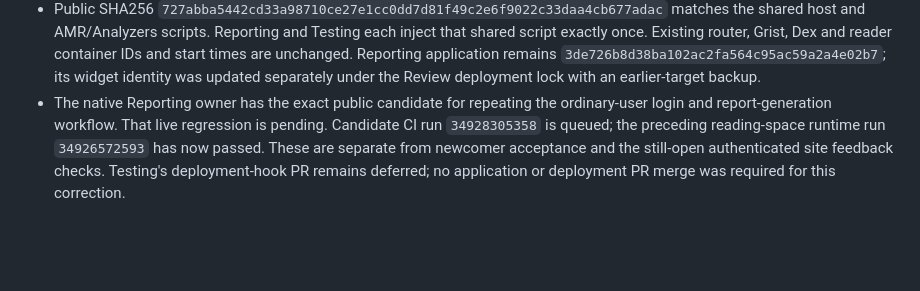
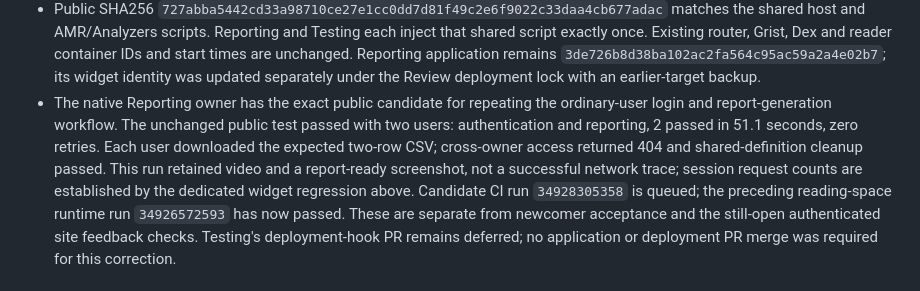
Before and after one commit to DIGI-UW/openelis-review-tooling, a Markdown page: docs/uat-tooling-remediation-plan.md, the part around the change. Drawn GitHub-style; blank space fills up the shorter version.

Commit message:
docs: record successful public reporting login regression

```diff
--- a/docs/uat-tooling-remediation-plan.md
+++ b/docs/uat-tooling-remediation-plan.md
@@ -531,8 +531,13 @@ newcomer acceptance must be recorded separately; local checks are not acceptance
   `3de726b8d38ba102ac2fa564c95ac59a2a4e02b7`; its widget identity was updated
   separately under the Review deployment lock with an earlier-target backup.
 - The native Reporting owner has the exact public candidate for repeating the
-  ordinary-user login and report-generation workflow. That live regression is
-  pending. Candidate CI run `34928305358` is queued; the preceding reading-space
+  ordinary-user login and report-generation workflow. The unchanged public test
+  passed with two users: authentication and reporting, 2 passed in 51.1 seconds,
+  zero retries. Each user downloaded the expected two-row CSV; cross-owner
+  access returned 404 and shared-definition cleanup passed. This run retained
+  video and a report-ready screenshot, not a successful network trace; session
+  request counts are established by the dedicated widget regression above.
+  Candidate CI run `34928305358` is queued; the preceding reading-space
   runtime run `34926572593` has now passed. These are separate from newcomer
   acceptance and the still-open authenticated site feedback checks. Testing's
   deployment-hook PR remains deferred; no application or deployment PR merge
```
